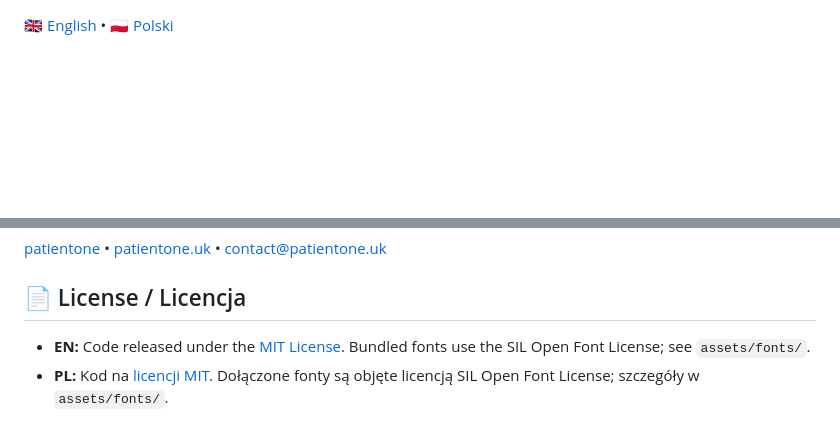
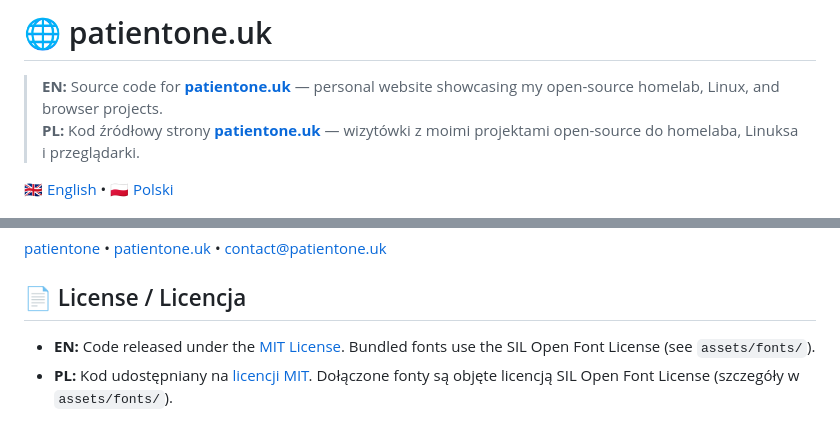
Before and after one commit to patientone-io/patientone-website, a Markdown page: README.md, 2 parts joined by grey strips. GitHub-like rendering; blank space fills up the shorter version.

```diff
--- a/README.md
+++ b/README.md
@@ -1,2 +1,7 @@
+# 🌐 patientone.uk
+
+> **EN:** Source code for **[patientone.uk](https://patientone.uk)** — personal website showcasing my open-source homelab, Linux, and browser projects.
+> **PL:** Kod źródłowy strony **[patientone.uk](https://patientone.uk)** — wizytówki z moimi projektami open-source do homelaba, Linuksa i przeglądarki.
+
 [ 🇬🇧 English ](#-english) • [ 🇵🇱 Polski ](#-polski)
 
@@ -64,5 +80,5 @@ Obie wersje językowe są w tym samym pliku HTML, oznaczone przez `data-lang="pl
 
 ## 📄 License / Licencja
 
-- **EN:** Code released under the [MIT License](LICENSE). Bundled fonts use the SIL Open Font License; see `assets/fonts/`.
-- **PL:** Kod na [licencji MIT](LICENSE). Dołączone fonty są objęte licencją SIL Open Font License; szczegóły w `assets/fonts/`.
+- **EN:** Code released under the [MIT License](LICENSE). Bundled fonts use the SIL Open Font License (see `assets/fonts/`).
+- **PL:** Kod udostępniany na [licencji MIT](LICENSE). Dołączone fonty są objęte licencją SIL Open Font License (szczegóły w `assets/fonts/`).
```
Also changed, not shown: other parts of README.md (+37 -26 lines).
